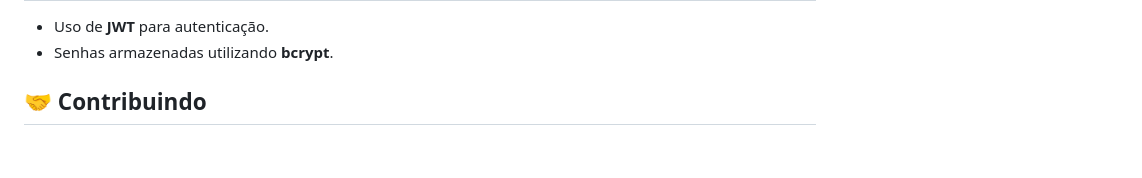
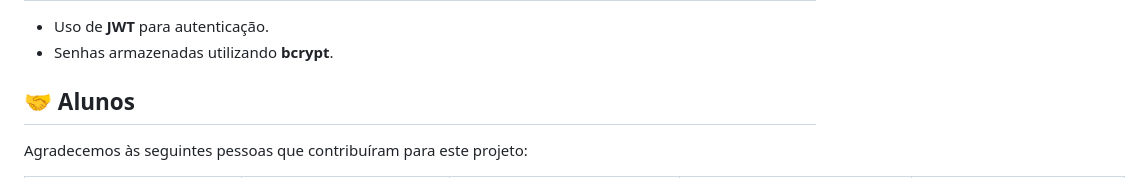
Before and after one commit to rada333/Youtube-clone, a Markdown page: README.md, the part around the change printed below. Drawn GitHub-style; blank space fills up the shorter version.

```diff
--- a/README.md
+++ b/README.md
@@ -82,5 +82,6 @@ Cada rota foi projetada para atender a funcionalidades específicas, separando c
 - Senhas armazenadas utilizando **bcrypt**.
 
 
-## 🤝 Contribuindo
+## 🤝 Alunos
+Agradecemos às seguintes pessoas que contribuíram para este projeto:
 
```
Also changed, not shown: other parts of README.md (+44 -1 lines).
